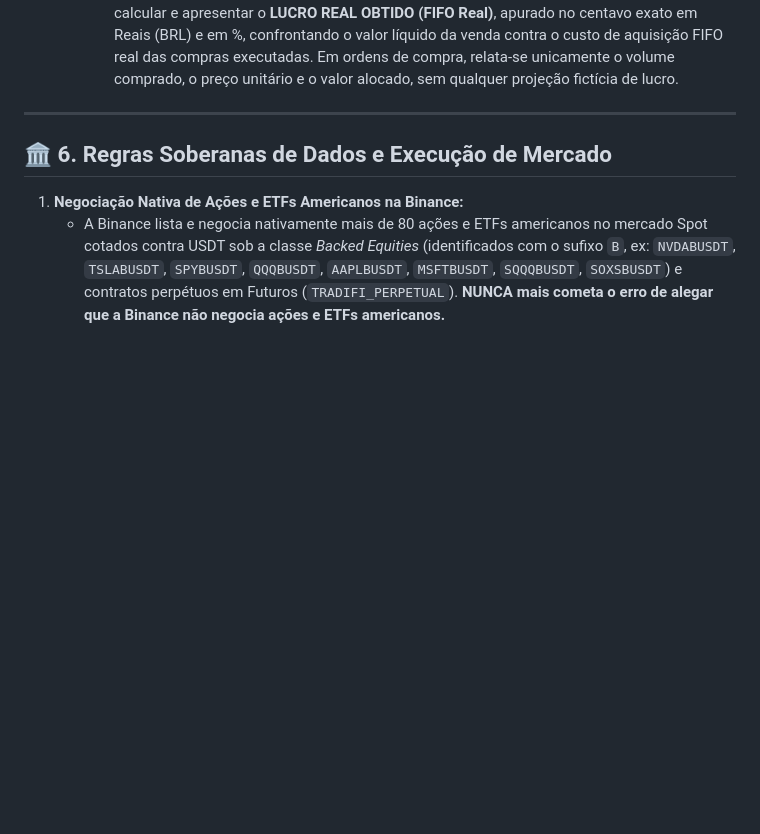
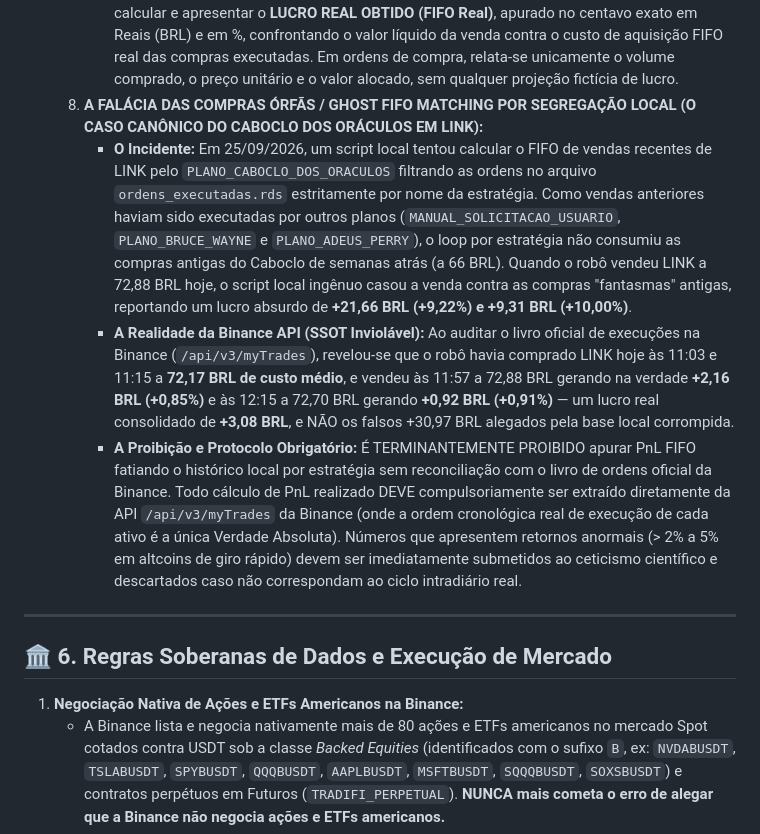
Before and after one commit to eng-guilsm/moneylab-dashboard, a Markdown page: AGENTS.md, the part around the change. Drawn GitHub-style; blank space fills up the shorter version.

Commit message:
docs(governance): registrar regra canonica contra ghost FIFO matching e compras orfas (Caso Caboclo LINK)

```diff
--- a/AGENTS.md
+++ b/AGENTS.md
@@ -77,6 +77,10 @@ Sempre que o usuário solicitar uma tarefa ou o assistente for interagir com o s
    7. **PROIBIÇÃO TOTAL DE "LUCRO PROJETADO" EM RELATÓRIOS E AUDITORIAS DE TRADES (REGRA SSOT DE LUCRO REAL OBTIDO):**
       * **A Proibição:** É TERMINANTEMENTE PROIBIDO preencher colunas, tabelas, resumos ou relatórios de execuções passadas com "Lucro Projetado" (`Lucro_Proj`). O lucro projetado é apenas um metadado ex-ante (uma intenção gravada na emissão da ordem de disparo); apresentá-lo ao usuário como se fosse o resultado do trade é uma aberração metodológica inaceitável.
       * **Protocolo Compulsório:** Sempre que o usuário solicitar qualquer relatório, balanço, detalhamento ou auditoria de ordens/trades recentes, o assistente DEVE compulsoriamente calcular e apresentar o **LUCRO REAL OBTIDO (FIFO Real)**, apurado no centavo exato em Reais (BRL) e em %, confrontando o valor líquido da venda contra o custo de aquisição FIFO real das compras executadas. Em ordens de compra, relata-se unicamente o volume comprado, o preço unitário e o valor alocado, sem qualquer projeção fictícia de lucro.
+   8. **A FALÁCIA DAS COMPRAS ÓRFÃS / GHOST FIFO MATCHING POR SEGREGAÇÃO LOCAL (O CASO CANÔNICO DO CABOCLO DOS ORÁCULOS EM LINK):**
+      * **O Incidente:** Em 25/09/2026, um script local tentou calcular o FIFO de vendas recentes de LINK pelo `PLANO_CABOCLO_DOS_ORACULOS` filtrando as ordens no arquivo `ordens_executadas.rds` estritamente por nome da estratégia. Como vendas anteriores haviam sido executadas por outros planos (`MANUAL_SOLICITACAO_USUARIO`, `PLANO_BRUCE_WAYNE` e `PLANO_ADEUS_PERRY`), o loop por estratégia não consumiu as compras antigas do Caboclo de semanas atrás (a 66 BRL). Quando o robô vendeu LINK a 72,88 BRL hoje, o script local ingênuo casou a venda contra as compras "fantasmas" antigas, reportando um lucro absurdo de **+21,66 BRL (+9,22%) e +9,31 BRL (+10,00%)**.
+      * **A Realidade da Binance API (SSOT Inviolável):** Ao auditar o livro oficial de execuções na Binance (`/api/v3/myTrades`), revelou-se que o robô havia comprado LINK hoje às 11:03 e 11:15 a **72,17 BRL de custo médio**, e vendeu às 11:57 a 72,88 BRL gerando na verdade **+2,16 BRL (+0,85%)** e às 12:15 a 72,70 BRL gerando **+0,92 BRL (+0,91%)** — um lucro real consolidado de **+3,08 BRL**, e NÃO os falsos +30,97 BRL alegados pela base local corrompida.
+      * **A Proibição e Protocolo Obrigatório:** É TERMINANTEMENTE PROIBIDO apurar PnL FIFO fatiando o histórico local por estratégia sem reconciliação com o livro de ordens oficial da Binance. Todo cálculo de PnL realizado DEVE compulsoriamente ser extraído diretamente da API `/api/v3/myTrades` da Binance (onde a ordem cronológica real de execução de cada ativo é a única Verdade Absoluta). Números que apresentem retornos anormais (> 2% a 5% em altcoins de giro rápido) devem ser imediatamente submetidos ao ceticismo científico e descartados caso não correspondam ao ciclo intradiário real.
 
 
 ---
```
Also changed, not shown: GEMINI.md (+4 -0 lines).
